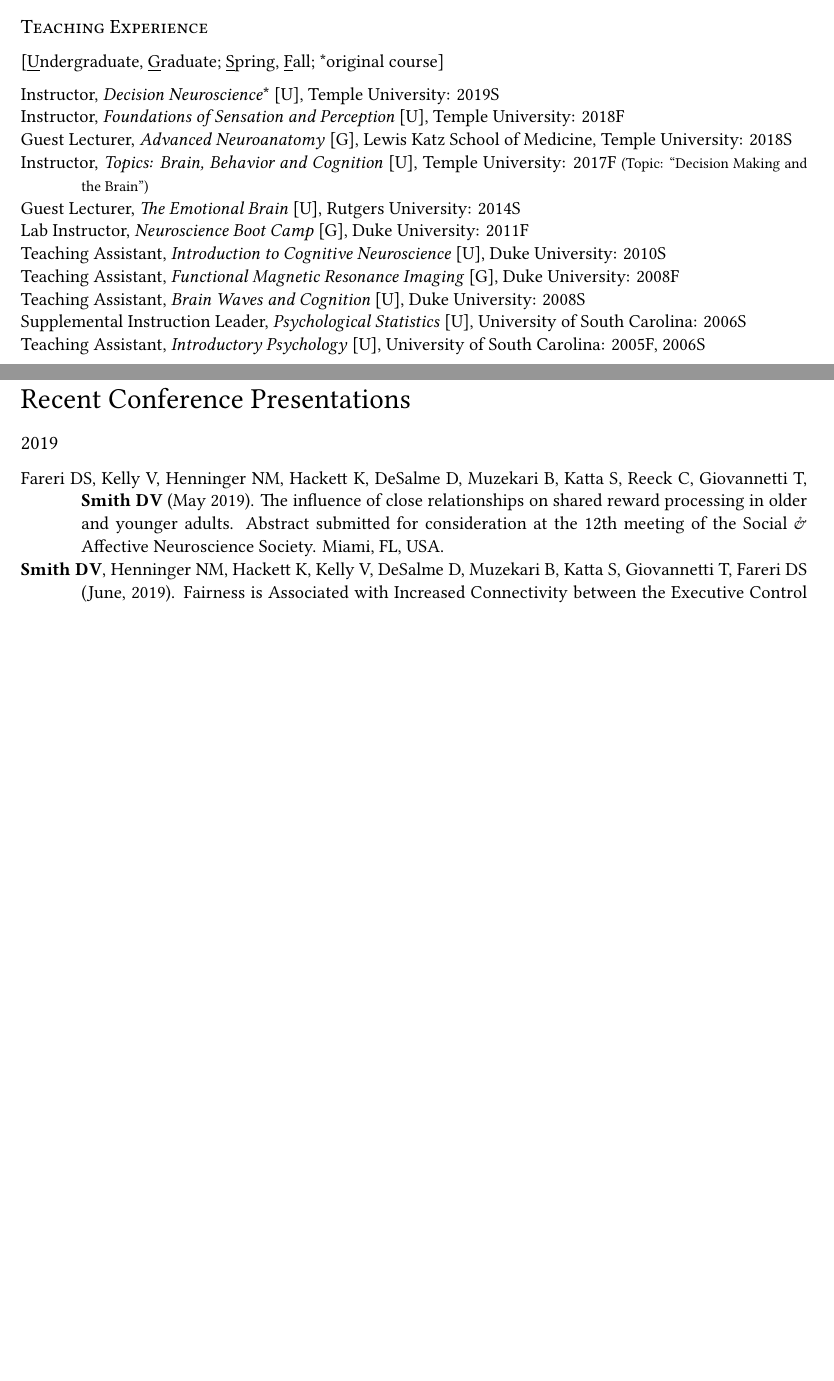
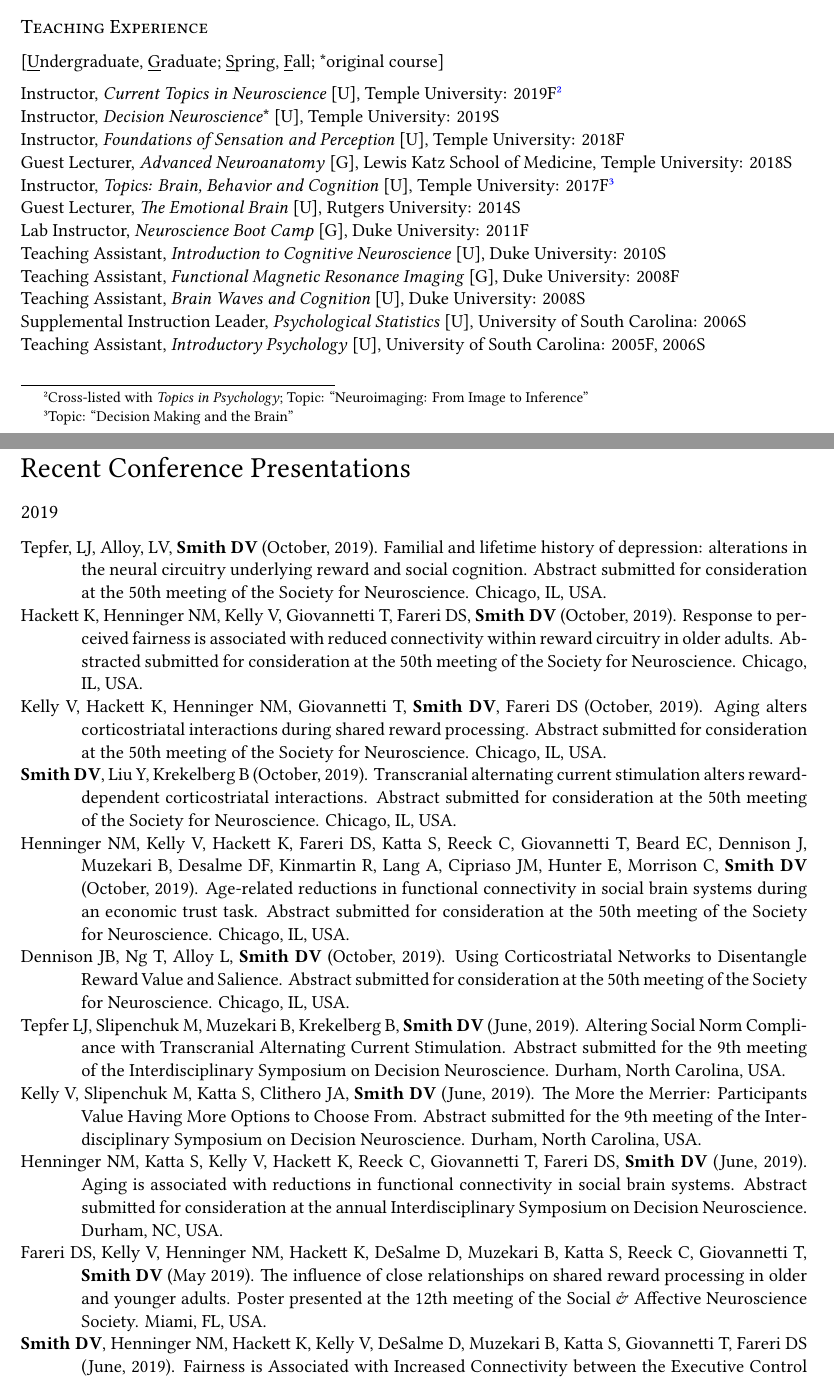
Before and after one commit to DVSneuro/my-cv, a LaTeX CV (smith_cv.tex): two parts of pages 8 and 10 of 12 before the commit and two parts of pages 8 and 10 of 13 after it, joined at a grey line, cut so that both start at the same text, the shorter picture padded with empty space. The pictures show the PDF file smith_cv.pdf that the author committed with the source.

Commit message:
May 2019 updates (minor)

```diff
--- a/smith_cv.tex
+++ b/smith_cv.tex
@@ -485,17 +489,15 @@ Conference Abstract Reviewer: Organization for Human Brain Mapping (2010, 2013-2
 \subsection*{Teaching Experience}
 
 [\underline{U}ndergraduate, \underline{G}raduate; \underline{S}pring, \underline{F}all; *original course] \\ [.2cm]
+Instructor, \textit{Current Topics in Neuroscience} [U], Temple University: 2019F\footnote{Cross-listed with \textit{Topics in Psychology}; Topic: ``Neuroimaging: From Image to Inference"}
+
 Instructor, \textit{Decision Neuroscience}* [U], Temple University: 2019S
 
 Instructor, \textit{Foundations of Sensation and Perception} [U], Temple University: 2018F
 
 Guest Lecturer, \textit{Advanced Neuroanatomy} [G], Lewis Katz School of Medicine, Temple University: 2018S
 
-\begin{hangparas}{.5in}{1}
-
-Instructor, \textit{Topics: Brain, Behavior and Cognition} [U], Temple University: 2017F {\footnotesize (Topic: ``Decision Making and the Brain")}
-
-\end{hangparas}
+Instructor, \textit{Topics: Brain, Behavior and Cognition} [U], Temple University: 2017F\footnote{Topic: ``Decision Making and the Brain"}
 
 Guest Lecturer, \textit{The Emotional Brain} [U], Rutgers University: 2014S
 
@@ -575,15 +574,33 @@ Prior trainees\footnote{These were individuals who I mentored in neuroimaging an
 \subsection*{2019}
 \begin{hangparas}{.5in}{1}
 
-Fareri DS, Kelly V, Henninger NM, Hackett K, DeSalme D, Muzekari B, Katta S, Reeck C, Giovannetti T, \textbf{Smith DV} (May 2019). The influence of close relationships on shared reward processing in older and younger adults. Abstract submitted for consideration at the 12th meeting of the Social \& Affective Neuroscience Society. Miami, FL, USA.
+Tepfer, LJ, Alloy, LV, \textbf{Smith DV} (October, 2019). Familial and lifetime history of depression: alterations in the neural circuitry underlying reward and social cognition. Abstract submitted for consideration at the 50th meeting of the Society for Neuroscience. Chicago, IL, USA.
+
+Hackett K, Henninger NM, Kelly V, Giovannetti T, Fareri DS, \textbf{Smith DV} (October, 2019). Response to perceived fairness is associated with reduced connectivity within reward circuitry in older adults. Abstracted submitted for consideration at the 50th meeting of the Society for Neuroscience. Chicago, IL, USA.
+
+Kelly V, Hackett K, Henninger NM, Giovannetti T, \textbf{Smith DV}, Fareri DS (October, 2019). Aging alters corticostriatal interactions during shared reward processing. Abstract submitted for consideration at the 50th meeting of the Society for Neuroscience. Chicago, IL, USA.
+
+\textbf{Smith DV}, Liu Y, Krekelberg B (October, 2019). Transcranial alternating current stimulation alters reward-dependent corticostriatal interactions. Abstract submitted for consideration at the 50th meeting of the Society for Neuroscience. Chicago, IL, USA.
+
+Henninger NM, Kelly V, Hackett K, Fareri DS, Katta S, Reeck C, Giovannetti T, Beard EC, Dennison J, Muzekari B, Desalme DF, Kinmartin R, Lang A, Cipriaso JM, Hunter E, Morrison C, \textbf{Smith DV} (October, 2019). Age‐related reductions in functional connectivity in social brain systems during an economic trust task. Abstract submitted for consideration at the 50th meeting of the Society for Neuroscience. Chicago, IL, USA.
+
+Dennison JB, Ng T, Alloy L, \textbf{Smith DV} (October, 2019). Using Corticostriatal Networks to Disentangle Reward Value and Salience. Abstract submitted for consideration at the 50th meeting of the Society for Neuroscience. Chicago, IL, USA.
+
+Tepfer LJ, Slipenchuk M, Muzekari B, Krekelberg B, \textbf{Smith DV} (June, 2019). Altering Social Norm Compliance with Transcranial Alternating Current Stimulation. Abstract submitted for the 9th meeting of the Interdisciplinary Symposium on Decision Neuroscience. Durham, North Carolina, USA.
+
+Kelly V, Slipenchuk M, Katta S, Clithero JA, \textbf{Smith DV} (June, 2019). The More the Merrier: Participants Value Having More Options to Choose From.  Abstract submitted for the 9th meeting of the Interdisciplinary Symposium on Decision Neuroscience. Durham, North Carolina, USA.
+
+Henninger NM, Katta S, Kelly V, Hackett K,  Reeck C, Giovannetti T, Fareri DS, \textbf{Smith DV} (June, 2019). Aging is associated with reductions in functional connectivity in social brain systems. Abstract submitted for consideration at the annual Interdisciplinary Symposium on Decision Neuroscience. Durham, NC, USA.
+
+Fareri DS, Kelly V, Henninger NM, Hackett K, DeSalme D, Muzekari B, Katta S, Reeck C, Giovannetti T, \textbf{Smith DV} (May 2019). The influence of close relationships on shared reward processing in older and younger adults. Poster presented at the 12th meeting of the Social \& Affective Neuroscience Society. Miami, FL, USA.
 
 \textbf{Smith DV}, Henninger NM, Hackett K, Kelly V, DeSalme D, Muzekari B, Katta S, Giovannetti T, Fareri DS (June, 2019). Fairness is Associated with Increased Connectivity between the Executive Control Network and MPFC. Abstract submitted for consideration at the 25th meeting of the Organization for Human Brain Mapping. Rome, Italy.
 
 Ng TH, Alloy LB, \textbf{Smith DV} (March, 2019). Reward Processing in Preadolescents with Bipolar Disorder: An fMRI Study. Abstract submitted for consideration at the 21st meeting of the International Society for Bipolar Disorders. Sydney, Australia.
 
-Tepfer LJ, Slipenchuk M, Muzekari B, Krekelberg B, \textbf{Smith DV} (March, 2019). Altering Social Norm Compliance with Transcranial Alternating Current Stimulation. Abstract to be presented at the 90th meeting of the Eastern Psychological Association. New York, New York, USA.
+Tepfer LJ, Slipenchuk M, Muzekari B, Krekelberg B, \textbf{Smith DV} (March, 2019). Altering Social Norm Compliance with Transcranial Alternating Current Stimulation. Poster presented at the 90th meeting of the Eastern Psychological Association. New York, New York, USA.
 
-Muzekari B, Slipenchuk M, Tepfer LJ, Krekelberg B, \textbf{Smith DV} (March, 2019). Modulating Social Influences on Fairness Perception with Transcranial Alternating Current Stimulation. Poster to be presented at the 90th meeting of the Eastern Psychological Association. New York, New York, USA. \\
+Muzekari B, Slipenchuk M, Tepfer LJ, Krekelberg B, \textbf{Smith DV} (March, 2019). Modulating Social Influences on Fairness Perception with Transcranial Alternating Current Stimulation. Poster presented at the 90th meeting of the Eastern Psychological Association. New York, New York, USA. \\
 
 \end{hangparas}
 
```
Also changed, not shown: smith_cv.pdf, smith_cv.tex (23 more changed lines).
